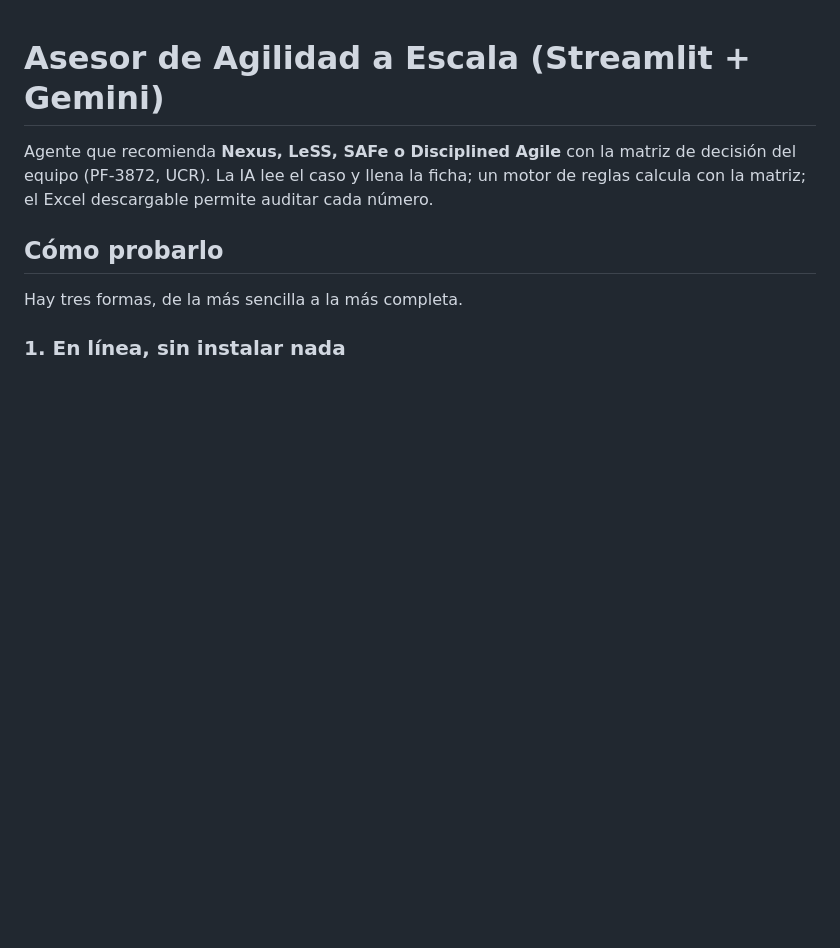
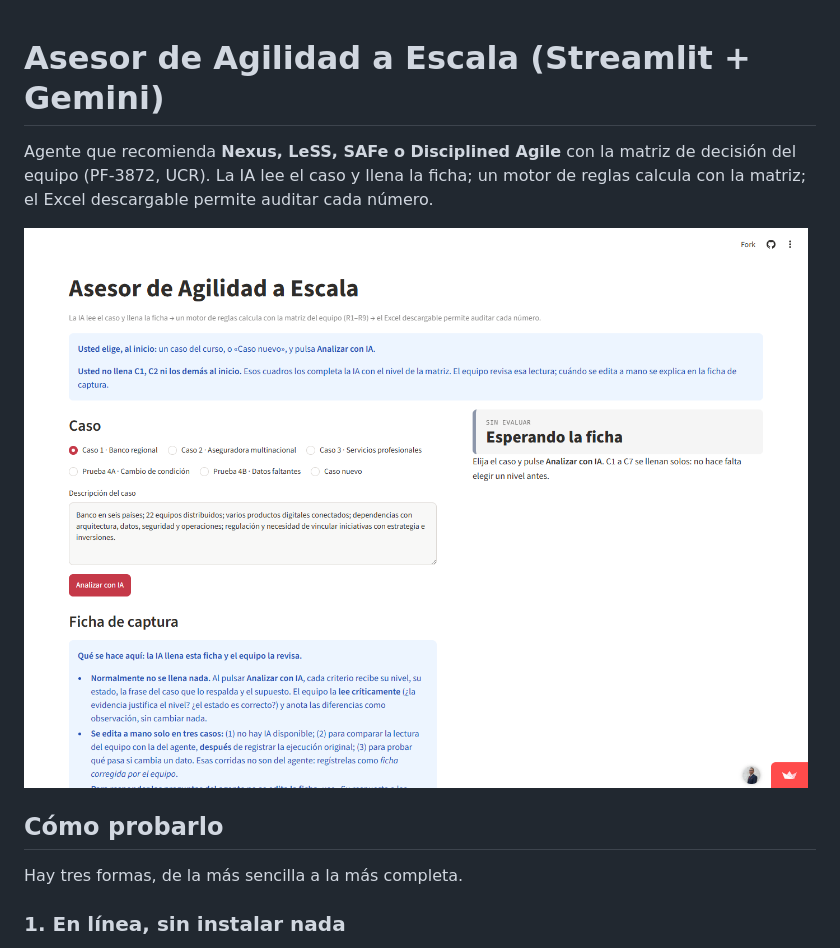
Before and after one commit to jmnzcn/asesor-agilidad-escala, a Markdown page: README.md, the part around one of its changes. Rendered like a GitHub page; pictures changed too: docs/app.png (added); blank space fills up the shorter version.

```diff
--- a/README.md
+++ b/README.md
@@ -1,6 +1,8 @@
 # Asesor de Agilidad a Escala (Streamlit + Gemini)
 
 Agente que recomienda **Nexus, LeSS, SAFe o Disciplined Agile** con la matriz de decisión del equipo (PF-3872, UCR). La IA lee el caso y llena la ficha; un motor de reglas calcula con la matriz; el Excel descargable permite auditar cada número.
+
+![La aplicación: elegir un caso y pulsar «Analizar con IA»](docs/app.png)
 
 ## Cómo probarlo
 
```
Also changed, not shown: other parts of README.md (+27 -0 lines), 2 other files.
